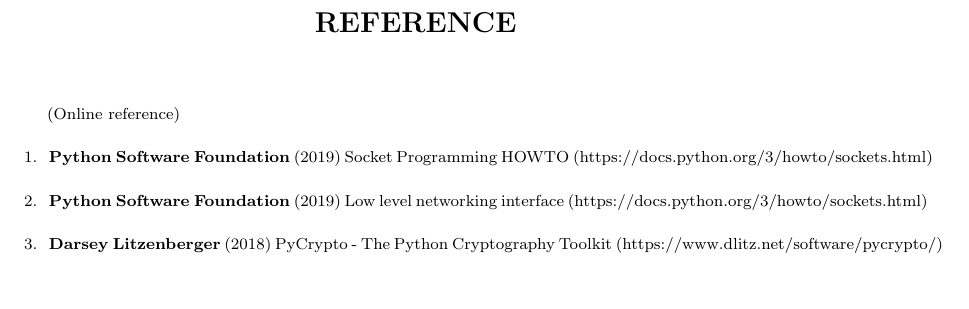
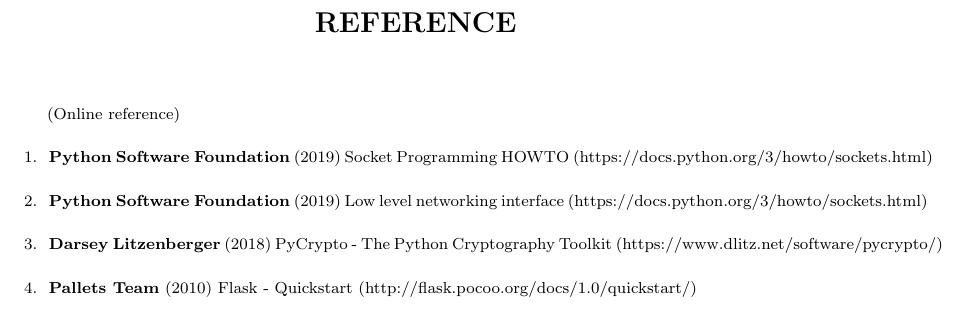
Before and after one commit to karuvally/mca_project_report, a LaTeX thesis (report/master.tex, which reads report/reference.tex): part of page 26 of 26, cut so that both start at the same text. Compiled offline with pdfLaTeX.

Commit message:
added flask stuff to reference

```diff
--- a/report/reference.tex
+++ b/report/reference.tex
@@ -12,6 +12,9 @@
 
     \item \textbf{Darsey Litzenberger} (2018) PyCrypto - The Python Cryptography
         Toolkit (https://www.dlitz.net/software/pycrypto/)
+
+    \item \textbf{Pallets Team} (2010) Flask - Quickstart
+        (http://flask.pocoo.org/docs/1.0/quickstart/)
 \end{enumerate}
 
 \newpage
```
